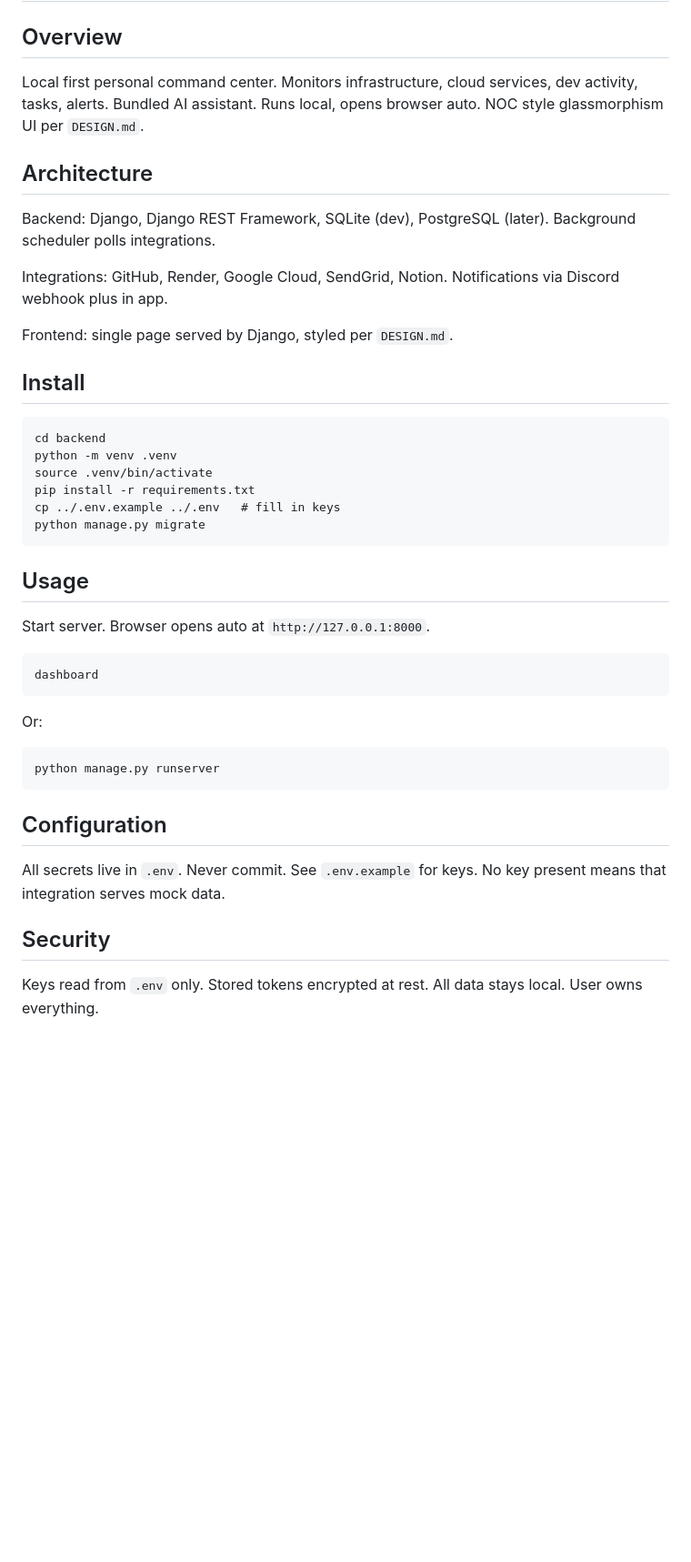
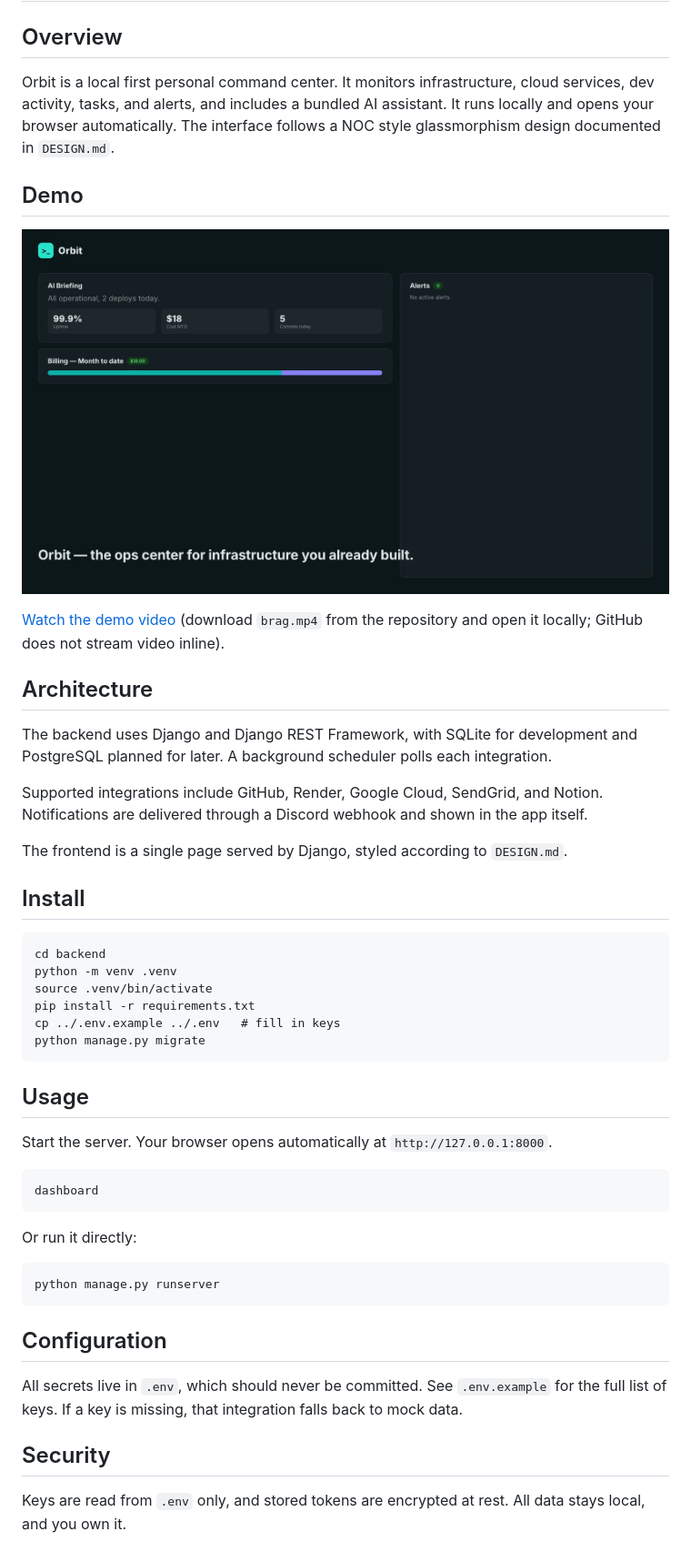
Before and after one commit to 16A9DA/Orbit, a Markdown page: README.md, the part around the change. Shown: that part at 91% size. Rendered like a GitHub page; pictures changed too: brag.jpg (added); blank space fills up the shorter version.

Commit message:
Add demo video + poster, rewrite README
README now points to root brag.mp4/brag.jpg. Copy tightened for clarity.

````diff
--- a/README.md
+++ b/README.md
@@ -2,15 +2,21 @@
 
 ## Overview
 
-Local first personal command center. Monitors infrastructure, cloud services, dev activity, tasks, alerts. Bundled AI assistant. Runs local, opens browser auto. NOC style glassmorphism UI per `DESIGN.md`.
+Orbit is a local first personal command center. It monitors infrastructure, cloud services, dev activity, tasks, and alerts, and includes a bundled AI assistant. It runs locally and opens your browser automatically. The interface follows a NOC style glassmorphism design documented in `DESIGN.md`.
+
+## Demo
+
+[![Orbit demo video](brag.jpg)](brag.mp4)
+
+[Watch the demo video](brag.mp4) (download `brag.mp4` from the repository and open it locally; GitHub does not stream video inline).
 
 ## Architecture
 
-Backend: Django, Django REST Framework, SQLite (dev), PostgreSQL (later). Background scheduler polls integrations.
+The backend uses Django and Django REST Framework, with SQLite for development and PostgreSQL planned for later. A background scheduler polls each integration.
 
-Integrations: GitHub, Render, Google Cloud, SendGrid, Notion. Notifications via Discord webhook plus in app.
+Supported integrations include GitHub, Render, Google Cloud, SendGrid, and Notion. Notifications are delivered through a Discord webhook and shown in the app itself.
 
-Frontend: single page served by Django, styled per `DESIGN.md`.
+The frontend is a single page served by Django, styled according to `DESIGN.md`.
 
 ## Install
 
@@ -25,13 +31,13 @@ python manage.py migrate
 
 ## Usage
 
-Start server. Browser opens auto at `http://127.0.0.1:8000`.
+Start the server. Your browser opens automatically at `http://127.0.0.1:8000`.
 
 ```
 dashboard
 ```
 
-Or:
+Or run it directly:
 
 ```
 python manage.py runserver
@@ -39,8 +45,8 @@ python manage.py runserver
 
 ## Configuration
 
-All secrets live in `.env`. Never commit. See `.env.example` for keys. No key present means that integration serves mock data.
+All secrets live in `.env`, which should never be committed. See `.env.example` for the full list of keys. If a key is missing, that integration falls back to mock data.
 
 ## Security
 
-Keys read from `.env` only. Stored tokens encrypted at rest. All data stays local. User owns everything.
+Keys are read from `.env` only, and stored tokens are encrypted at rest. All data stays local, and you own it.
````
Also changed, not shown: 1 other file.
